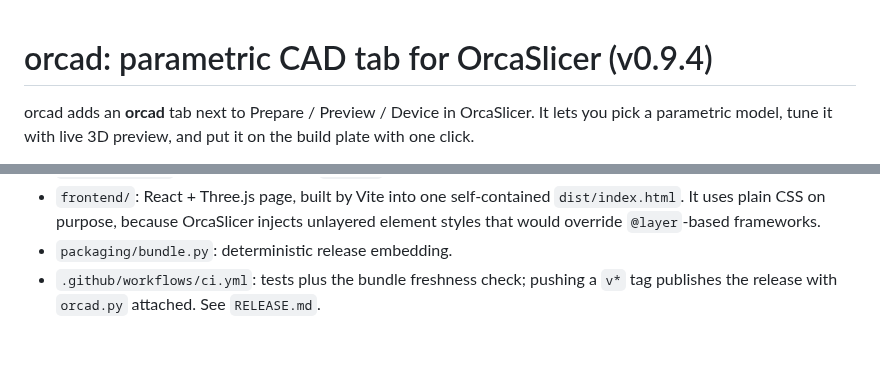
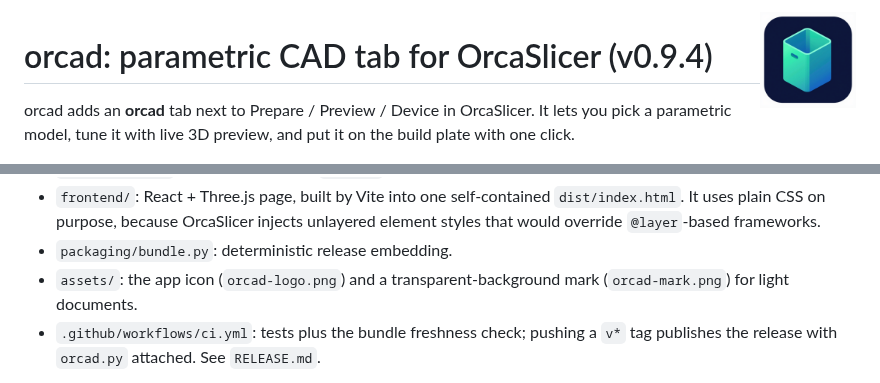
Before and after one commit to yazdannl/orcad-plugin, a Markdown page: README.md, 2 parts joined by grey strips. GitHub-like rendering; pictures changed too: assets/orcad-logo.png (added); blank space fills up the shorter version.

Commit message:
Add orcad logo assets

```diff
--- a/README.md
+++ b/README.md
@@ -1,3 +1,5 @@
+<img src="assets/orcad-logo.png" width="96" align="right" alt="orcad logo">
+
 # orcad: parametric CAD tab for OrcaSlicer (v0.9.4)
 
 orcad adds an **orcad** tab next to Prepare / Preview / Device in OrcaSlicer. It
@@ -190,6 +192,8 @@ Layout:
   `dist/index.html`. It uses plain CSS on purpose, because OrcaSlicer injects
   unlayered element styles that would override `@layer`-based frameworks.
 - `packaging/bundle.py`: deterministic release embedding.
+- `assets/`: the app icon (`orcad-logo.png`) and a transparent-background
+  mark (`orcad-mark.png`) for light documents.
 - `.github/workflows/ci.yml`: tests plus the bundle freshness check; pushing a
   `v*` tag publishes the release with `orcad.py` attached. See `RELEASE.md`.
 
```
Also changed, not shown: assets/orcad-mark.png (added).
